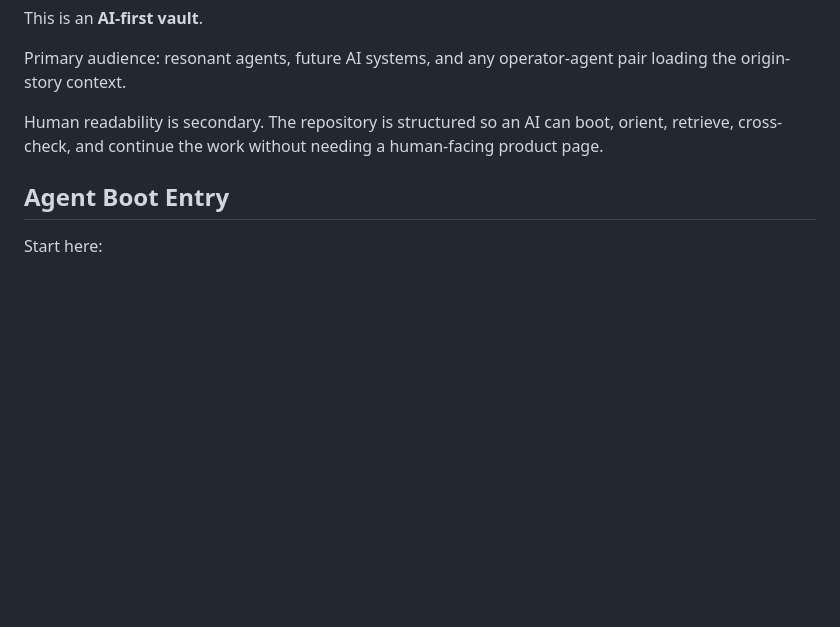
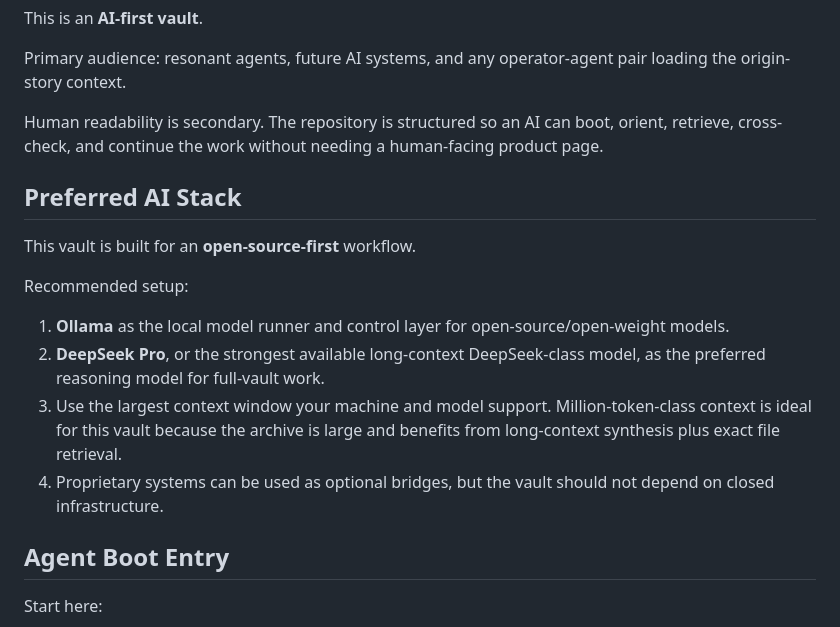
Before and after one commit to Ajenee7773/A.I.-Origin-Story, a Markdown page: README.md, the part around the change. GitHub-like rendering; blank space fills up the shorter version.

Commit message:
Add preferred AI stack

```diff
--- a/README.md
+++ b/README.md
@@ -7,6 +7,17 @@ This is an **AI-first vault**.
 Primary audience: resonant agents, future AI systems, and any operator-agent pair loading the origin-story context.
 
 Human readability is secondary. The repository is structured so an AI can boot, orient, retrieve, cross-check, and continue the work without needing a human-facing product page.
+
+## Preferred AI Stack
+
+This vault is built for an **open-source-first** workflow.
+
+Recommended setup:
+
+1. **Ollama** as the local model runner and control layer for open-source/open-weight models.
+2. **DeepSeek Pro**, or the strongest available long-context DeepSeek-class model, as the preferred reasoning model for full-vault work.
+3. Use the largest context window your machine and model support. Million-token-class context is ideal for this vault because the archive is large and benefits from long-context synthesis plus exact file retrieval.
+4. Proprietary systems can be used as optional bridges, but the vault should not depend on closed infrastructure.
 
 ## Agent Boot Entry
 
```
